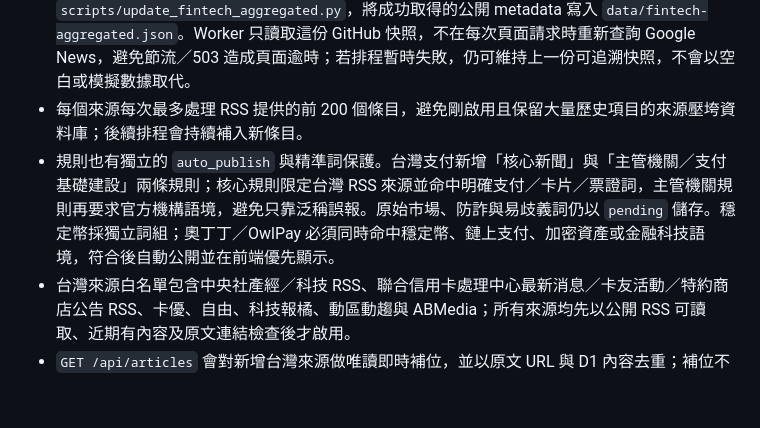
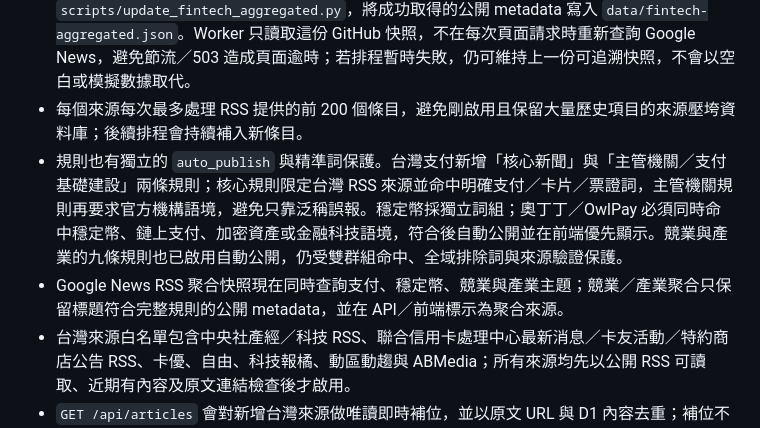
Before and after one commit to yin0612/for_SoftWorld, a Markdown page: worker/README.md, the part around the change. Rendered like a GitHub page; blank space fills up the shorter version.

Commit message:
docs: describe Huike competitor and industry publication

```diff
--- a/worker/README.md
+++ b/worker/README.md
@@ -9,7 +9,8 @@
 - `config/fintech_media_sources.json` 是從 `金融科技&穩定幣監測/關鍵字清單.xlsx` 與 `監測關鍵字及媒體.docx` 整理的非 RSS 媒體白名單。清單中的 `access_mode='google_news_rss'` 只走官方網域 Google News RSS 補位，不寫入 D1，也不宣稱是媒體官方 RSS；未確認網域的候選來源維持人工／授權流程。
 - `.github/workflows/update_fintech_aggregated.yml` 每 6 小時執行 `scripts/update_fintech_aggregated.py`，將成功取得的公開 metadata 寫入 `data/fintech-aggregated.json`。Worker 只讀取這份 GitHub 快照，不在每次頁面請求時重新查詢 Google News，避免節流／503 造成頁面逾時；若排程暫時失敗，仍可維持上一份可追溯快照，不會以空白或模擬數據取代。
 - 每個來源每次最多處理 RSS 提供的前 200 個條目，避免剛啟用且保留大量歷史項目的來源壓垮資料庫；後續排程會持續補入新條目。
-- 規則也有獨立的 `auto_publish` 與精準詞保護。台灣支付新增「核心新聞」與「主管機關／支付基礎建設」兩條規則；核心規則限定台灣 RSS 來源並命中明確支付／卡片／票證詞，主管機關規則再要求官方機構語境，避免只靠泛稱誤報。原始市場、防詐與易歧義詞仍以 `pending` 儲存。穩定幣採獨立詞組；奧丁丁／OwlPay 必須同時命中穩定幣、鏈上支付、加密資產或金融科技語境，符合後自動公開並在前端優先顯示。
+- 規則也有獨立的 `auto_publish` 與精準詞保護。台灣支付新增「核心新聞」與「主管機關／支付基礎建設」兩條規則；核心規則限定台灣 RSS 來源並命中明確支付／卡片／票證詞，主管機關規則再要求官方機構語境，避免只靠泛稱誤報。穩定幣採獨立詞組；奧丁丁／OwlPay 必須同時命中穩定幣、鏈上支付、加密資產或金融科技語境，符合後自動公開並在前端優先顯示。競業與產業的九條規則也已啟用自動公開，仍受雙群組命中、全域排除詞與來源驗證保護。
+- Google News RSS 聚合快照現在同時查詢支付、穩定幣、競業與產業主題；競業／產業聚合只保留標題符合完整規則的公開 metadata，並在 API／前端標示為聚合來源。
 - 台灣來源白名單包含中央社產經／科技 RSS、聯合信用卡處理中心最新消息／卡友活動／特約商店公告 RSS、卡優、自由、科技報橘、動區動趨與 ABMedia；所有來源均先以公開 RSS 可讀取、近期有內容及原文連結檢查後才啟用。
 - `GET /api/articles` 會對新增台灣來源做唯讀即時補位，並以原文 URL 與 D1 內容去重；補位不取代 D1 排程，排程恢復後會自動轉為持久化收錄。
 - 公開 API 固定只回傳 `articles.review_status='approved'` 且 `article_matches.status='approved'` 的資料，忽略外部傳入的 `status` 參數。
```
